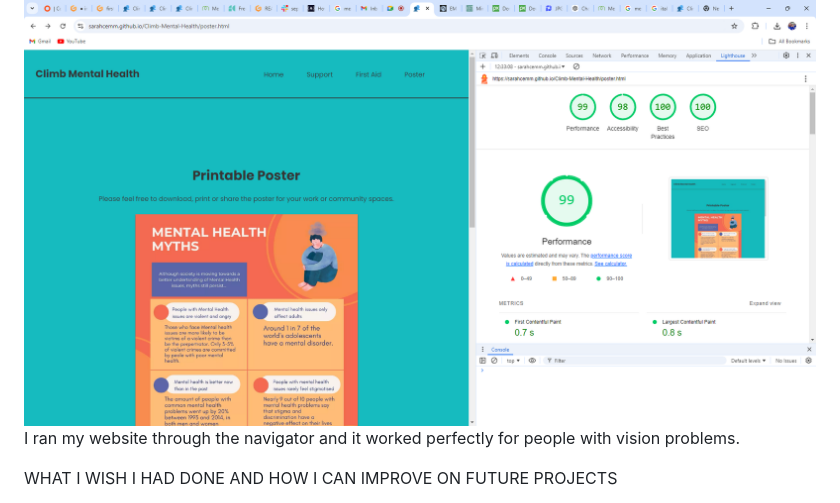
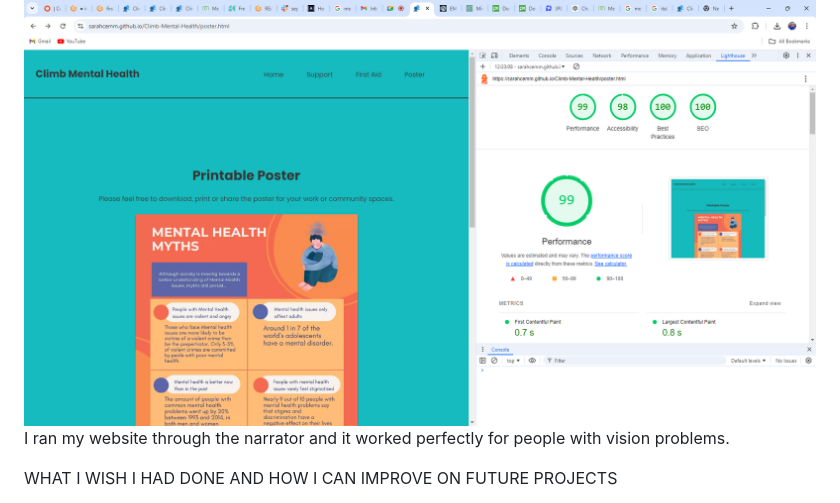
Before and after one commit to SarahcEmm/Climb-Mental-Health, a Markdown page: README.md, the part around the change. Rendered like a GitHub page.

```diff
--- a/README.md
+++ b/README.md
@@ -79,7 +79,7 @@ First Aid
 ![alt text](<Screenshot 2024-10-02 123351.png>)
 Poster
 ![alt text](<Screenshot 2024-10-02 123319.png>)
-I ran my website through the navigator and it worked perfectly for people with vision problems.
+I ran my website through the narrator and it worked perfectly for people with vision problems.
 
 WHAT I WISH I HAD DONE AND HOW I CAN IMPROVE ON FUTURE PROJECTS
 
```
